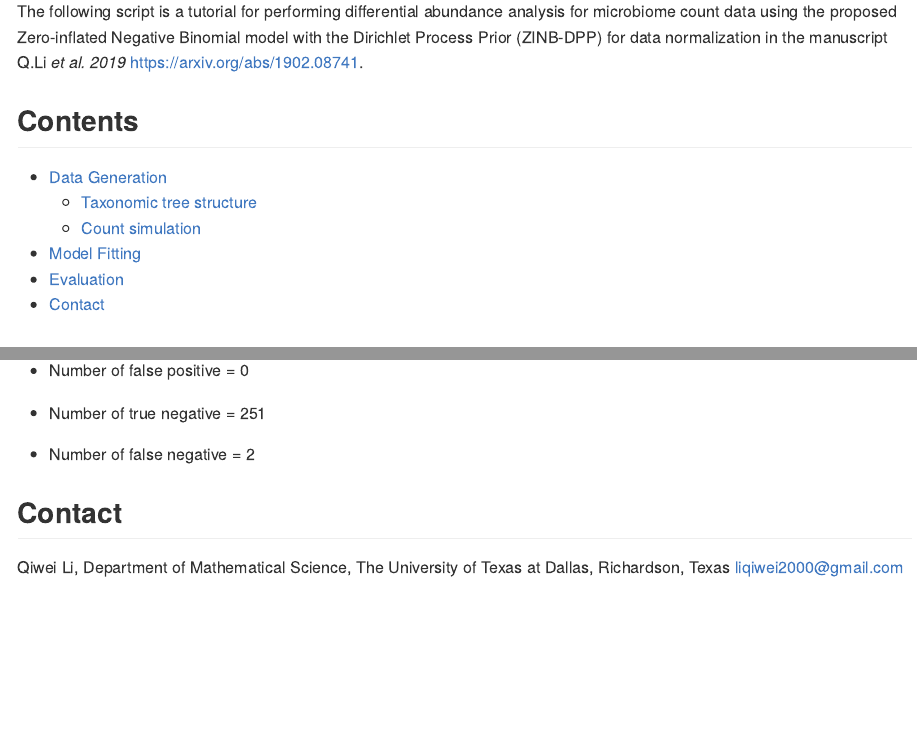
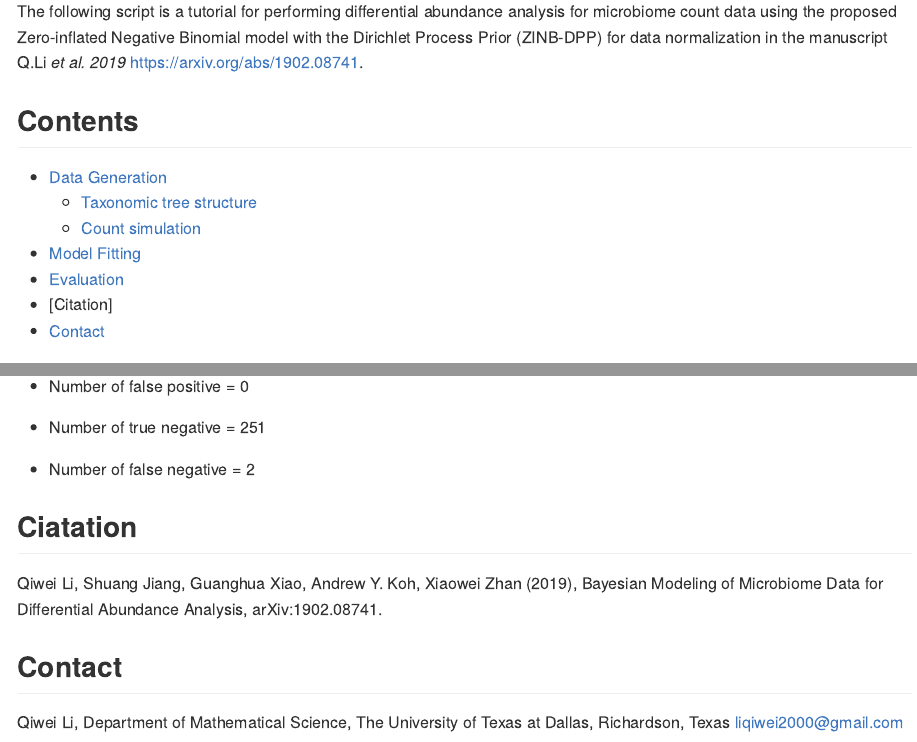
Before and after one commit to shuangj00/BMDA, an R Markdown document (readme/readme.Rmd): the page in a window 1100 px wide, from 270 px down, and a second part further down, joined at a grey line. The pictures show the output file readme/readme.md that the author committed with the source, drawn offline in the style of GitHub.

Commit message:
update readme

```diff
--- a/readme/readme.Rmd
+++ b/readme/readme.Rmd
@@ -22,6 +22,7 @@ The following script is a tutorial for performing differential abundance analysi
   * [Count simulation]
 * [Model Fitting]
 * [Evaluation]
+* [Citation]
 * [Contact]
 
 ## Data Generation
@@ -133,6 +134,9 @@ Notice that the red dots are true discriminating taxa. According to the model fi
 
 - Number of false negative = `r {sum(gamma_bottom <= cut_off & gamma_true == 1)}`
 
+## Ciatation
+
+Qiwei Li, Shuang Jiang, Guanghua Xiao, Andrew Y. Koh, Xiaowei Zhan (2019), Bayesian Modeling of Microbiome Data for Differential Abundance Analysis, arXiv:1902.08741.
 
 ## Contact
 
```
Also changed, not shown: readme/readme.md.
